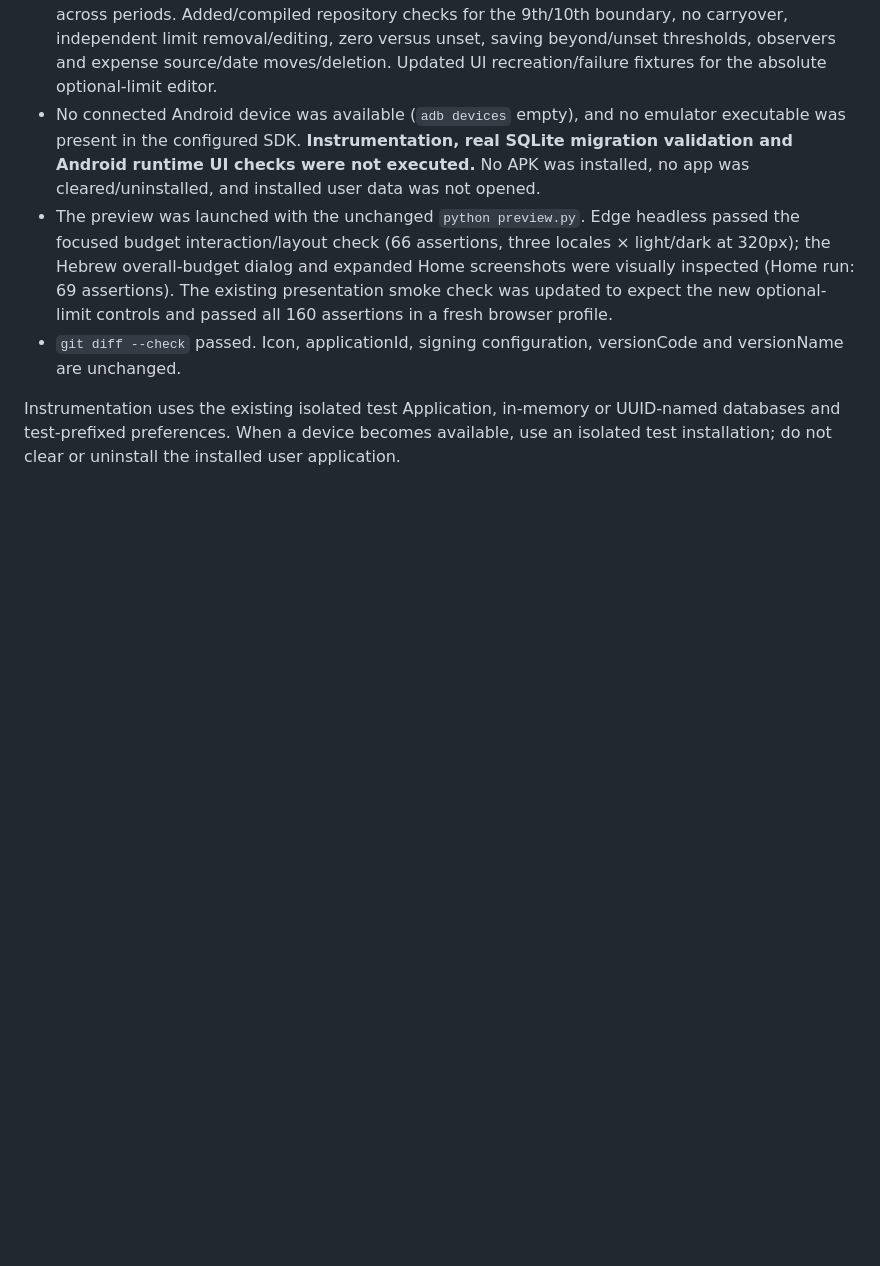
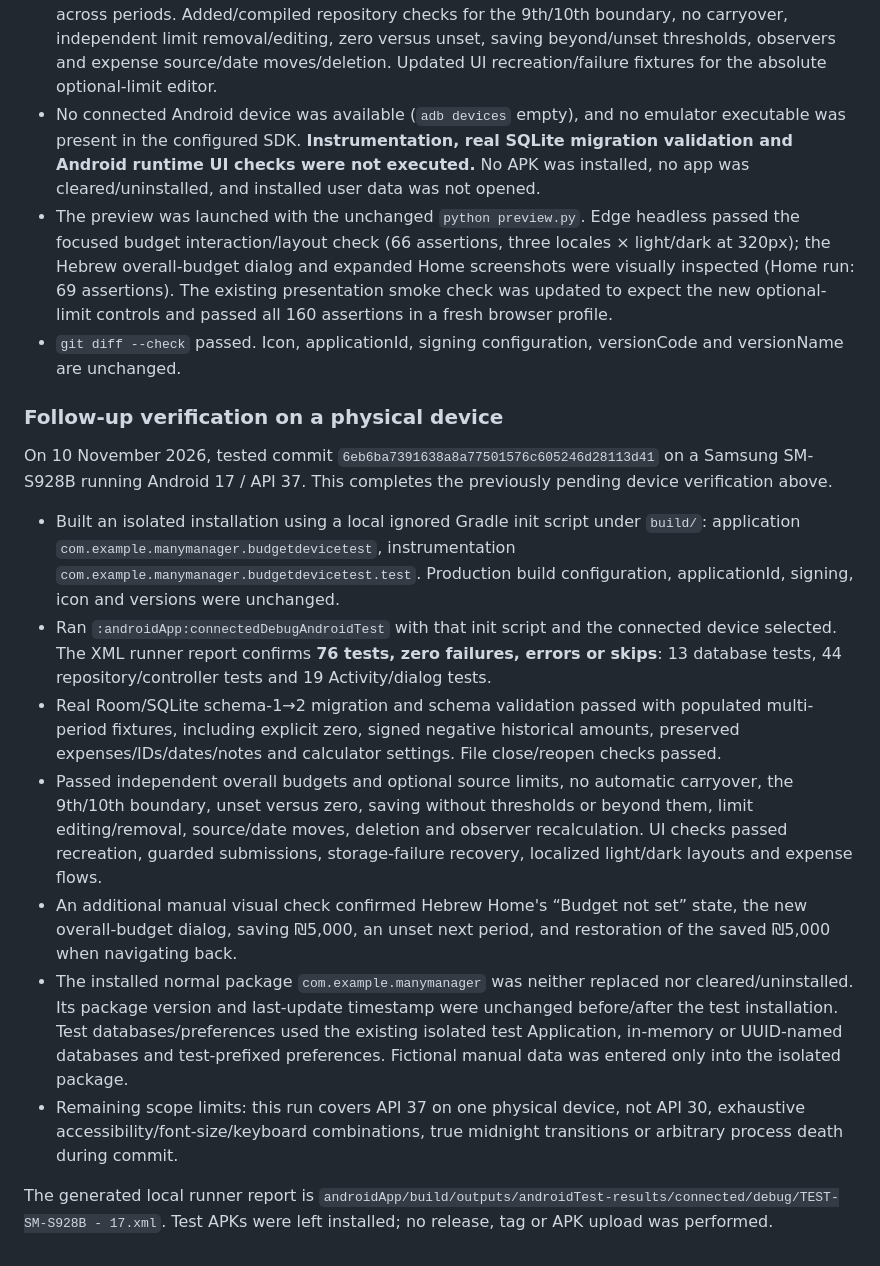
Before and after one commit to RearmostP/ManyManager, a Markdown page: docs/budget-model.md, the part around the change. Drawn GitHub-style; blank space fills up the shorter version.

Commit message:
Document physical-device budget model verification

```diff
--- a/docs/budget-model.md
+++ b/docs/budget-model.md
@@ -39,4 +39,16 @@ Fresh checks on 10 November 2026:
 - The preview was launched with the unchanged `python preview.py`. Edge headless passed the focused budget interaction/layout check (66 assertions, three locales × light/dark at 320px); the Hebrew overall-budget dialog and expanded Home screenshots were visually inspected (Home run: 69 assertions). The existing presentation smoke check was updated to expect the new optional-limit controls and passed all 160 assertions in a fresh browser profile.
 - `git diff --check` passed. Icon, applicationId, signing configuration, versionCode and versionName are unchanged.
 
-Instrumentation uses the existing isolated test Application, in-memory or UUID-named databases and test-prefixed preferences. When a device becomes available, use an isolated test installation; do not clear or uninstall the installed user application.
+### Follow-up verification on a physical device
+
+On 10 November 2026, tested commit `6eb6ba7391638a8a77501576c605246d28113d41` on a Samsung SM-S928B running Android 17 / API 37. This completes the previously pending device verification above.
+
+- Built an isolated installation using a local ignored Gradle init script under `build/`: application `com.example.manymanager.budgetdevicetest`, instrumentation `com.example.manymanager.budgetdevicetest.test`. Production build configuration, applicationId, signing, icon and versions were unchanged.
+- Ran `:androidApp:connectedDebugAndroidTest` with that init script and the connected device selected. The XML runner report confirms **76 tests, zero failures, errors or skips**: 13 database tests, 44 repository/controller tests and 19 Activity/dialog tests.
+- Real Room/SQLite schema-1→2 migration and schema validation passed with populated multi-period fixtures, including explicit zero, signed negative historical amounts, preserved expenses/IDs/dates/notes and calculator settings. File close/reopen checks passed.
+- Passed independent overall budgets and optional source limits, no automatic carryover, the 9th/10th boundary, unset versus zero, saving without thresholds or beyond them, limit editing/removal, source/date moves, deletion and observer recalculation. UI checks passed recreation, guarded submissions, storage-failure recovery, localized light/dark layouts and expense flows.
+- An additional manual visual check confirmed Hebrew Home's “Budget not set” state, the new overall-budget dialog, saving ₪5,000, an unset next period, and restoration of the saved ₪5,000 when navigating back.
+- The installed normal package `com.example.manymanager` was neither replaced nor cleared/uninstalled. Its package version and last-update timestamp were unchanged before/after the test installation. Test databases/preferences used the existing isolated test Application, in-memory or UUID-named databases and test-prefixed preferences. Fictional manual data was entered only into the isolated package.
+- Remaining scope limits: this run covers API 37 on one physical device, not API 30, exhaustive accessibility/font-size/keyboard combinations, true midnight transitions or arbitrary process death during commit.
+
+The generated local runner report is `androidApp/build/outputs/androidTest-results/connected/debug/TEST-SM-S928B - 17.xml`. Test APKs were left installed; no release, tag or APK upload was performed.
```
